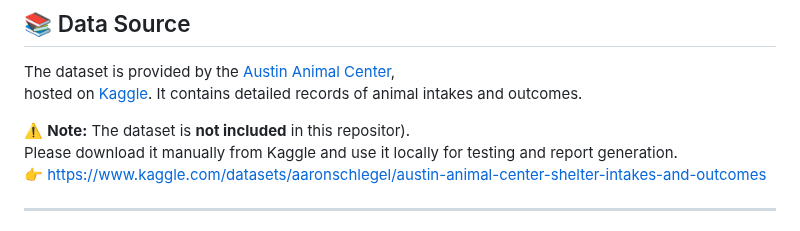
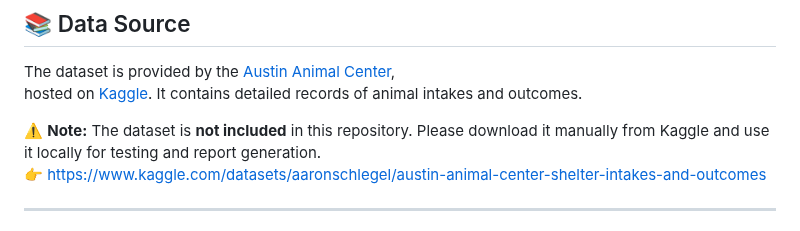
Before and after one commit to alunera-data/animal-shelter-ml, a Markdown page: README.md, the part around the change. Rendered like a GitHub page.

Commit message:
Update final README for submission

```diff
--- a/README.md
+++ b/README.md
@@ -20,7 +20,7 @@ All steps follow the [edX Honor Code](https://learning.edx.org/honor).
 The dataset is provided by the [Austin Animal Center](https://www.kaggle.com/datasets/aaronschlegel/austin-animal-center-shelter-intakes-and-outcomes),
 hosted on [Kaggle](https://www.kaggle.com/). It contains detailed records of animal intakes and outcomes.
 
-⚠️ **Note:** The dataset is **not included** in this repositor).
+⚠️ **Note:** The dataset is **not included** in this repository.
 Please download it manually from Kaggle and use it locally for testing and report generation.
 👉 https://www.kaggle.com/datasets/aaronschlegel/austin-animal-center-shelter-intakes-and-outcomes
 
```
